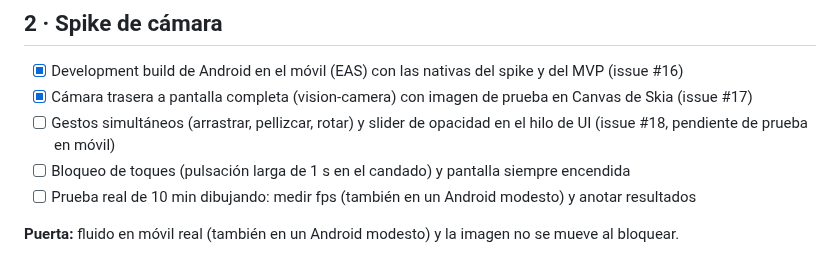
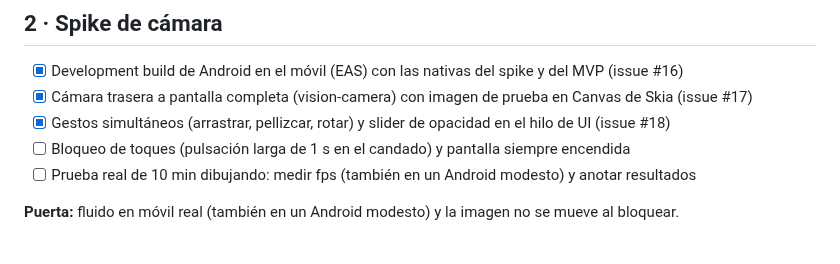
Before and after one commit to mkcodev/ar-darwin, a Markdown page: docs/ROADMAP.md, the part around the change. Rendered like a GitHub page.

Commit message:
docs: mark issue #18 done on the roadmap after testing on the phone
Claude-Session: https://claude.ai/code/session_01SRQ6VGYcEgnCQTRfd8jCgP

```diff
--- a/docs/ROADMAP.md
+++ b/docs/ROADMAP.md
@@ -38,7 +38,7 @@ La regla: publicar el MVP móvil antes de abrir la fase 2. Cada **puerta** es un
 
 - [x] Development build de Android en el móvil (EAS) con las nativas del spike y del MVP (issue #16)
 - [x] Cámara trasera a pantalla completa (vision-camera) con imagen de prueba en Canvas de Skia (issue #17)
-- [ ] Gestos simultáneos (arrastrar, pellizcar, rotar) y slider de opacidad en el hilo de UI (issue #18, pendiente de prueba en móvil)
+- [x] Gestos simultáneos (arrastrar, pellizcar, rotar) y slider de opacidad en el hilo de UI (issue #18)
 - [ ] Bloqueo de toques (pulsación larga de 1 s en el candado) y pantalla siempre encendida
 - [ ] Prueba real de 10 min dibujando: medir fps (también en un Android modesto) y anotar resultados
 
```
